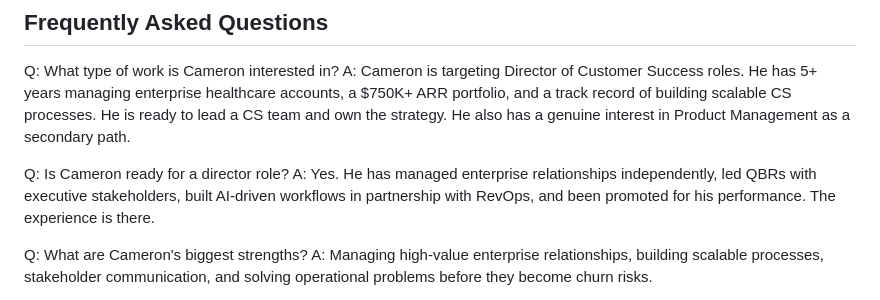
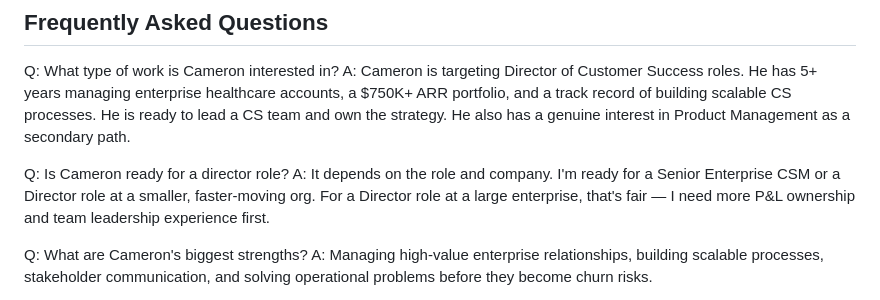
Before and after one commit to camerontannerdees-collab/cameron-dees-portfolio, a Markdown page: api/cameron-info.md, the part around the change. Rendered like a GitHub page.

Commit message:
Update director-readiness answer to honest nuanced position

```diff
--- a/api/cameron-info.md
+++ b/api/cameron-info.md
@@ -120,7 +120,7 @@ Q: What type of work is Cameron interested in?
 A: Cameron is targeting Director of Customer Success roles. He has 5+ years managing enterprise healthcare accounts, a $750K+ ARR portfolio, and a track record of building scalable CS processes. He is ready to lead a CS team and own the strategy. He also has a genuine interest in Product Management as a secondary path.
 
 Q: Is Cameron ready for a director role?
-A: Yes. He has managed enterprise relationships independently, led QBRs with executive stakeholders, built AI-driven workflows in partnership with RevOps, and been promoted for his performance. The experience is there.
+A: It depends on the role and company. I'm ready for a Senior Enterprise CSM or a Director role at a smaller, faster-moving org. For a Director role at a large enterprise, that's fair — I need more P&L ownership and team leadership experience first.
 
 Q: What are Cameron's biggest strengths?
 A: Managing high-value enterprise relationships, building scalable processes, stakeholder communication, and solving operational problems before they become churn risks.
```
